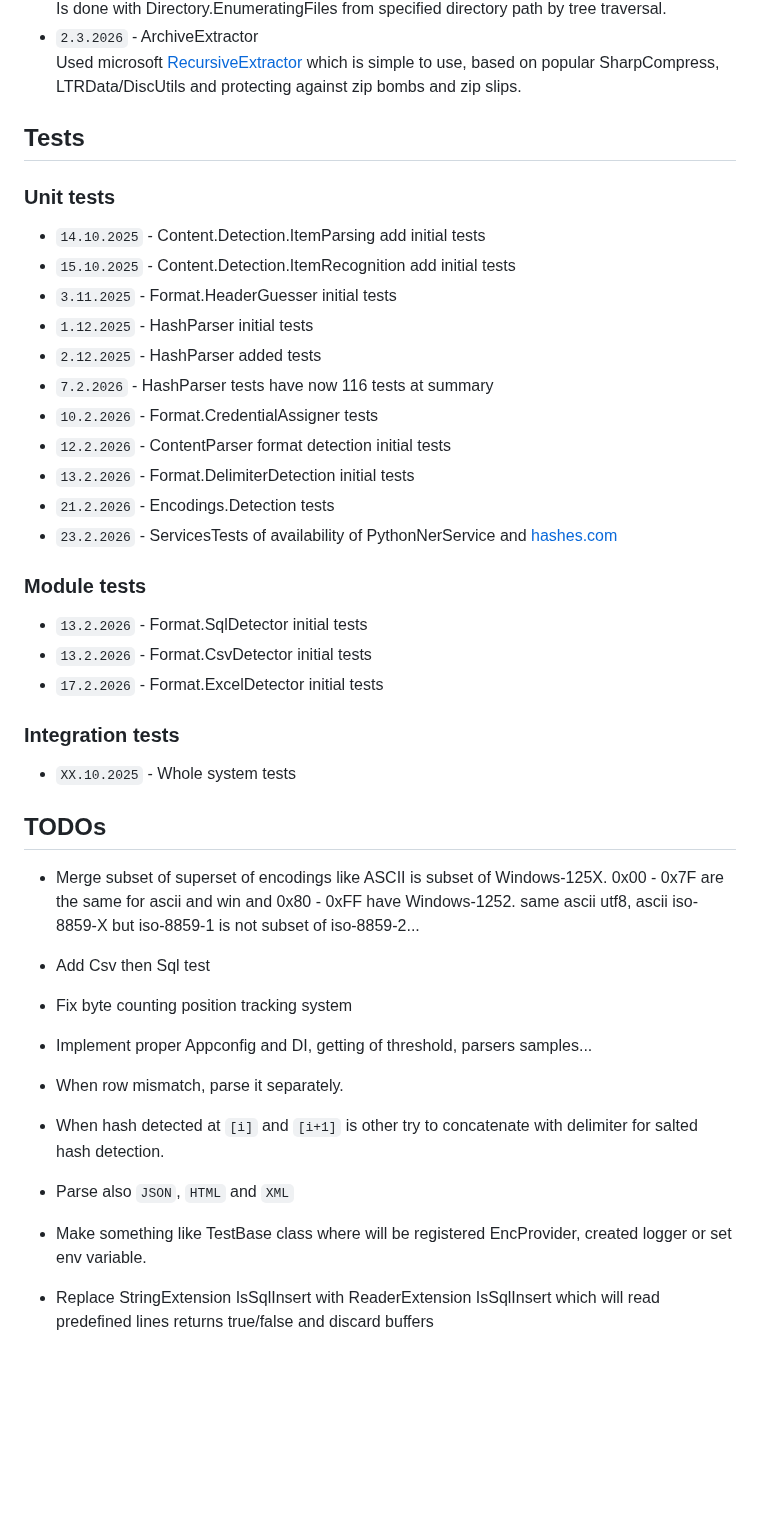
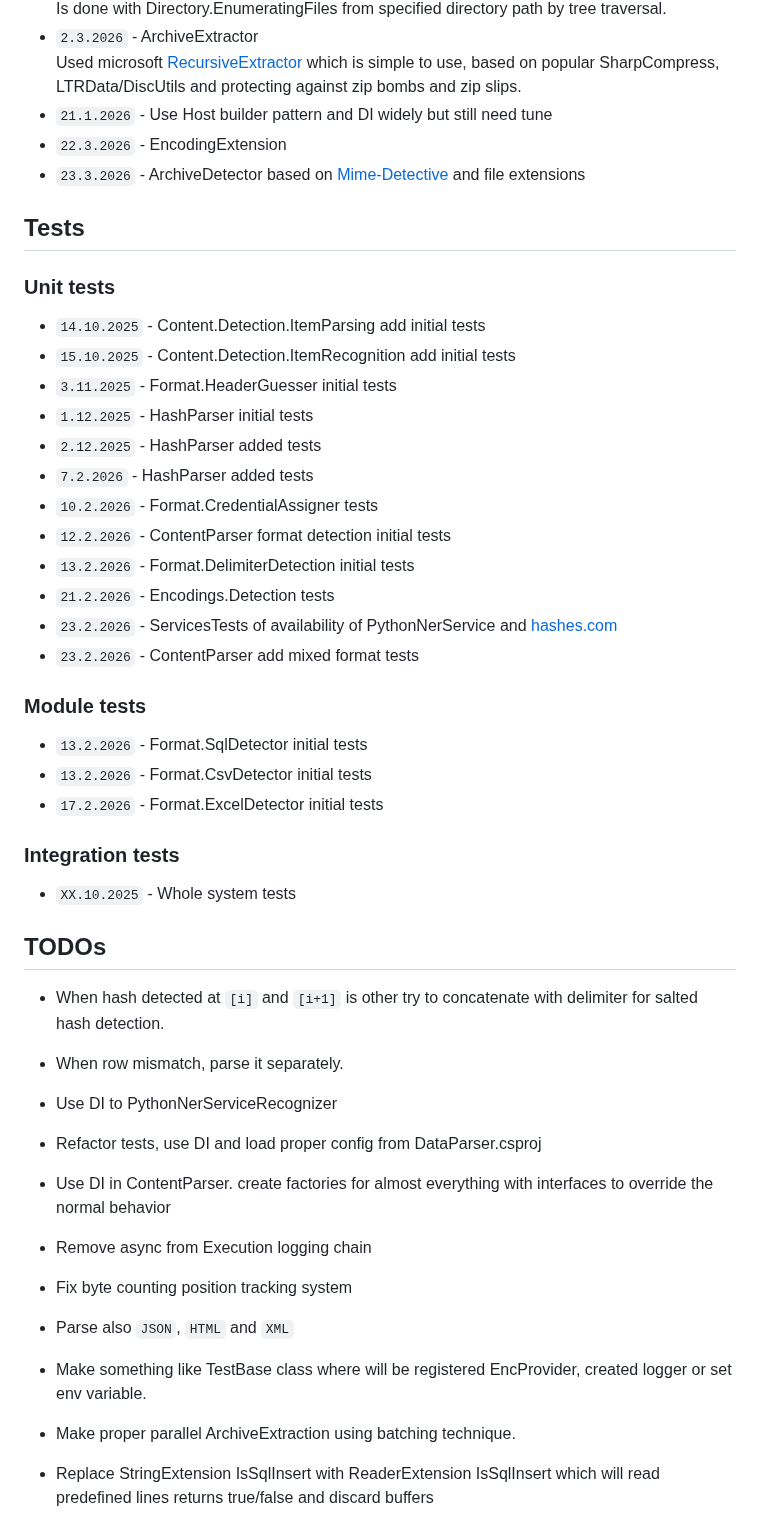
Before and after one commit to xhavli/LeakChecker, a Markdown page: LeakChecker.DataParser/doc/Changelog.md, the part around the change. GitHub-like rendering; blank space fills up the shorter version.

Commit message:
doc: mark current state

```diff
--- a/LeakChecker.DataParser/doc/Changelog.md
+++ b/LeakChecker.DataParser/doc/Changelog.md
@@ -195,6 +195,9 @@ Author: Adam Havlík
   Is done with Directory.EnumeratingFiles from specified directory path by tree traversal.
 - `2.3.2026` - ArchiveExtractor
   Used microsoft [RecursiveExtractor](https://github.com/microsoft/RecursiveExtractor) which is simple to use, based on popular SharpCompress, LTRData/DiscUtils and protecting against zip bombs and zip slips.
+- `21.1.2026` - Use Host builder pattern and DI widely but still need tune
+- `22.3.2026` - EncodingExtension
+- `23.3.2026` - ArchiveDetector based on [Mime-Detective](https://github.com/MediatedCommunications/Mime-Detective) and file extensions
 
 ## Tests
 
@@ -205,12 +208,13 @@ Author: Adam Havlík
 - `3.11.2025` - Format.HeaderGuesser initial tests
 - `1.12.2025` - HashParser initial tests
 - `2.12.2025` - HashParser added tests
-- `7.2.2026` - HashParser tests have now 116 tests at summary
+- `7.2.2026` - HashParser added tests
 - `10.2.2026` - Format.CredentialAssigner tests
 - `12.2.2026` - ContentParser format detection initial tests
 - `13.2.2026` - Format.DelimiterDetection initial tests
 - `21.2.2026` - Encodings.Detection tests
 - `23.2.2026` - ServicesTests of availability of PythonNerService and [hashes.com](https://hashes.com/en/tools/hash_identifier)
+- `23.2.2026` - ContentParser add mixed format tests
 
 ### Module tests
 
@@ -224,14 +228,16 @@ Author: Adam Havlík
 
 ## TODOs
 
-- Merge subset of superset of encodings like ASCII is subset of Windows-125X. 0x00 - 0x7F are the same for ascii and win and 0x80 - 0xFF have Windows-1252. same ascii utf8, ascii iso-8859-X but iso-8859-1 is not subset of iso-8859-2...
-- Add Csv then Sql test
+- When hash detected at `[i]` and `[i+1]` is other try to concatenate with delimiter for salted hash detection.
+- When row mismatch, parse it separately.
+- Use DI to PythonNerServiceRecognizer
+- Refactor tests, use DI and load proper config from DataParser.csproj
+- Use DI in ContentParser. create factories for almost everything with interfaces to override the normal behavior
+- Remove async from Execution logging chain
 - Fix byte counting position tracking system
-- Implement proper Appconfig and DI, getting of threshold, parsers samples...
-- When row mismatch, parse it separately.
-- When hash detected at `[i]` and `[i+1]` is other try to concatenate with delimiter for salted hash detection.
 - Parse also `JSON`, `HTML` and `XML`
 - Make something like TestBase class where will be registered EncProvider, created logger or set env variable.
+- Make proper parallel ArchiveExtraction using batching technique.
 - Replace StringExtension IsSqlInsert with ReaderExtension IsSqlInsert which will read predefined lines returns true/false and discard buffers
 - When all is number then not bind `ItemEnum.Other`, else try to recompute without other as an `ItemEnum.Empty`, when full numbers, bind `ItemEnum.Id`
 - Wait properly for python start. READY signal is sent earlier than running python API
```
